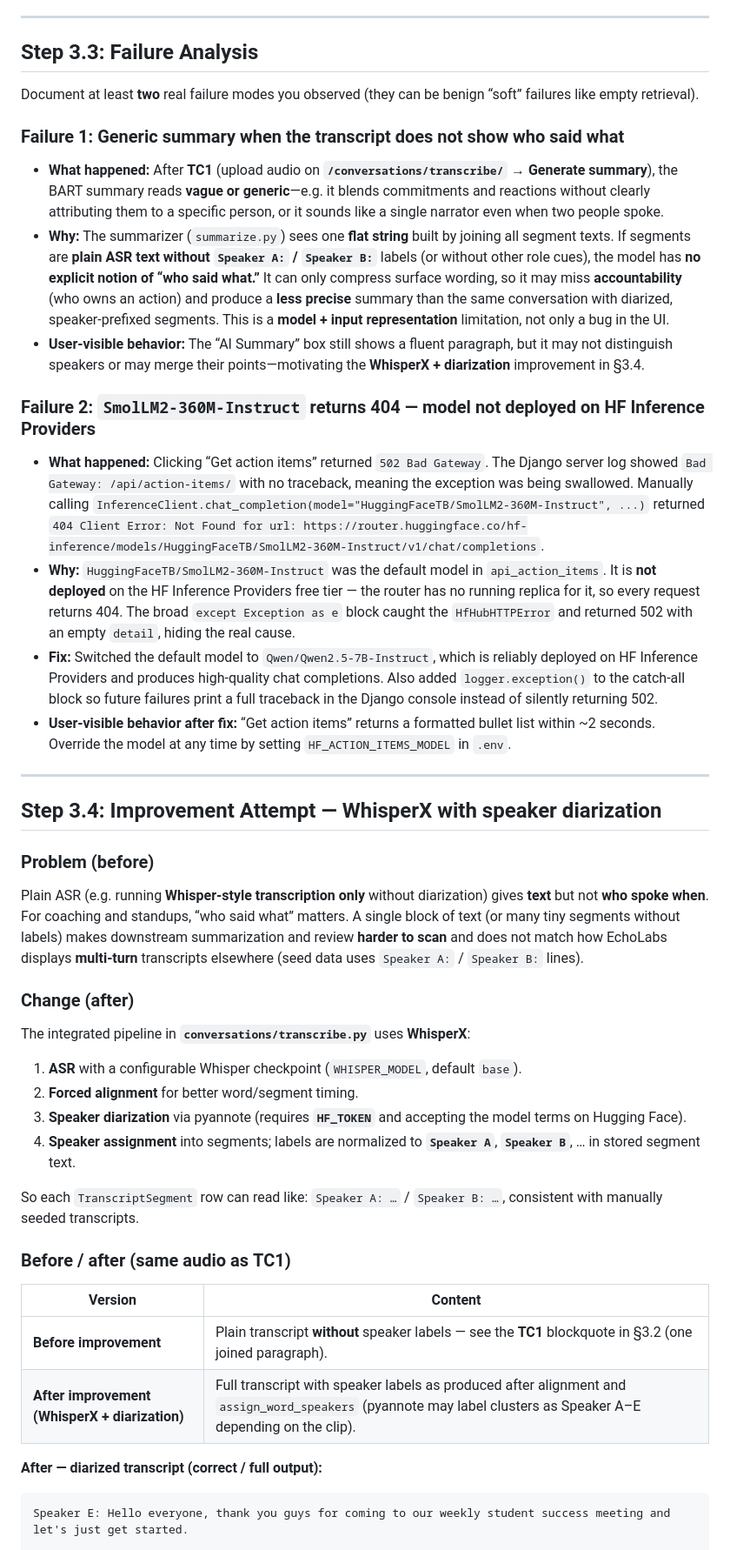
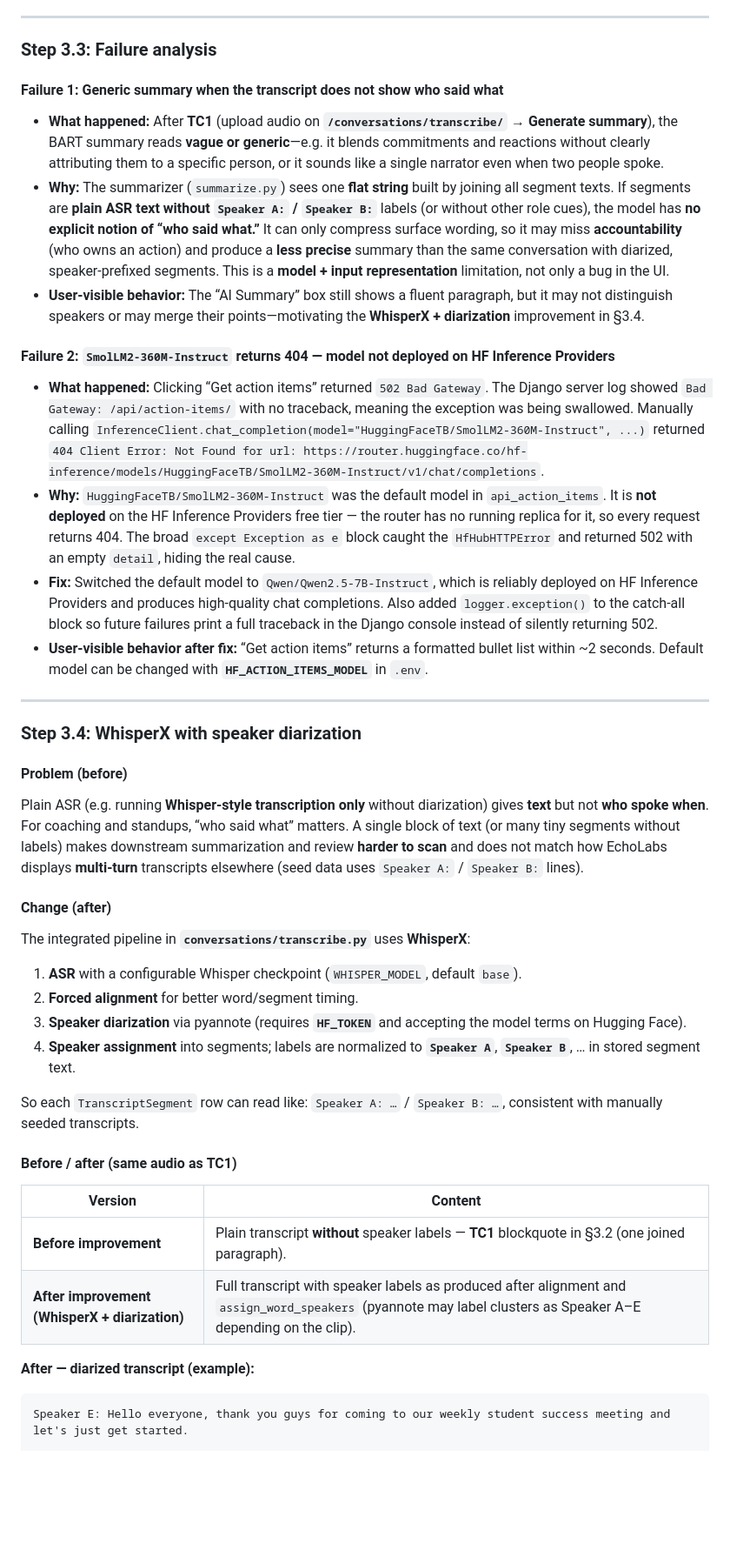
Before and after one commit to aaruvan/9_echolabs, a Markdown page: README_AI.md, the part around one of its changes. Shown at 87% size. Rendered like a GitHub page; blank space fills up the shorter version.

````diff
--- a/README_AI.md
+++ b/README_AI.md
@@ -256,33 +254,31 @@ These reflect how a real user would interact with EchoLabs: **audio upload on th
 
 ---
 
-## Step 3.3: Failure Analysis
+### Step 3.3: Failure analysis
 
-Document at least **two** real failure modes you observed (they can be benign “soft” failures like empty retrieval).
-
-### Failure 1: Generic summary when the transcript does not show who said what
+#### Failure 1: Generic summary when the transcript does not show who said what
 
 - **What happened:** After **TC1** (upload audio on **`/conversations/transcribe/`** → **Generate summary**), the BART summary reads **vague or generic**—e.g. it blends commitments and reactions without clearly attributing them to a specific person, or it sounds like a single narrator even when two people spoke.
 - **Why:** The summarizer (`summarize.py`) sees one **flat string** built by joining all segment texts. If segments are **plain ASR text without `Speaker A:` / `Speaker B:`** labels (or without other role cues), the model has **no explicit notion of “who said what.”** It can only compress surface wording, so it may miss **accountability** (who owns an action) and produce a **less precise** summary than the same conversation with diarized, speaker-prefixed segments. This is a **model + input representation** limitation, not only a bug in the UI.
 - **User-visible behavior:** The “AI Summary” box still shows a fluent paragraph, but it may not distinguish speakers or may merge their points—motivating the **WhisperX + diarization** improvement in §3.4.
 
-### Failure 2: `SmolLM2-360M-Instruct` returns 404 — model not deployed on HF Inference Providers
+#### Failure 2: `SmolLM2-360M-Instruct` returns 404 — model not deployed on HF Inference Providers
 
 - **What happened:** Clicking “Get action items” returned `502 Bad Gateway`. The Django server log showed `Bad Gateway: /api/action-items/` with no traceback, meaning the exception was being swallowed. Manually calling `InferenceClient.chat_completion(model="HuggingFaceTB/SmolLM2-360M-Instruct", ...)` returned `404 Client Error: Not Found for url: https://router.huggingface.co/hf-inference/models/HuggingFaceTB/SmolLM2-360M-Instruct/v1/chat/completions`.
 - **Why:** `HuggingFaceTB/SmolLM2-360M-Instruct` was the default model in `api_action_items`. It is **not deployed** on the HF Inference Providers free tier — the router has no running replica for it, so every request returns 404. The broad `except Exception as e` block caught the `HfHubHTTPError` and returned 502 with an empty `detail`, hiding the real cause.
 - **Fix:** Switched the default model to `Qwen/Qwen2.5-7B-Instruct`, which is reliably deployed on HF Inference Providers and produces high-quality chat completions. Also added `logger.exception()` to the catch-all block so future failures print a full traceback in the Django console instead of silently returning 502.
-- **User-visible behavior after fix:** “Get action items” returns a formatted bullet list within ~2 seconds. Override the model at any time by setting `HF_ACTION_ITEMS_MODEL` in `.env`.
+- **User-visible behavior after fix:** “Get action items” returns a formatted bullet list within ~2 seconds. Default model can be changed with **`HF_ACTION_ITEMS_MODEL`** in `.env`.
 
 
 ---
 
-## Step 3.4: Improvement Attempt — WhisperX with speaker diarization
+### Step 3.4: WhisperX with speaker diarization
 
-### Problem (before)
+#### Problem (before)
 
 Plain ASR (e.g. running **Whisper-style transcription only** without diarization) gives **text** but not **who spoke when**. For coaching and standups, “who said what” matters. A single block of text (or many tiny segments without labels) makes downstream summarization and review **harder to scan** and does not match how EchoLabs displays **multi-turn** transcripts elsewhere (seed data uses `Speaker A:` / `Speaker B:` lines).
 
-### Change (after)
+#### Change (after)
 
 The integrated pipeline in **`conversations/transcribe.py`** uses **WhisperX**:
 
@@ -293,14 +289,14 @@ The integrated pipeline in **`conversations/transcribe.py`** uses **WhisperX**:
 
 So each `TranscriptSegment` row can read like: `Speaker A: …` / `Speaker B: …`, consistent with manually seeded transcripts.
 
-### Before / after (same audio as **TC1**)
+#### Before / after (same audio as **TC1**)
 
 | Version | Content |
 |--------|---------|
-| **Before improvement** | Plain transcript **without** speaker labels — see the **TC1** blockquote in §3.2 (one joined paragraph). |
+| **Before improvement** | Plain transcript **without** speaker labels — **TC1** blockquote in §3.2 (one joined paragraph). |
 | **After improvement (WhisperX + diarization)** | Full transcript with speaker labels as produced after alignment and `assign_word_speakers` (pyannote may label clusters as Speaker A–E depending on the clip). |
 
-**After — diarized transcript (correct / full output):**
+**After — diarized transcript (example):**
 
 ```
 Speaker E: Hello everyone, thank you guys for coming to our weekly student success meeting and let's just get started.
````
Also changed, not shown: other parts of README_AI.md (+26 -28 lines).
